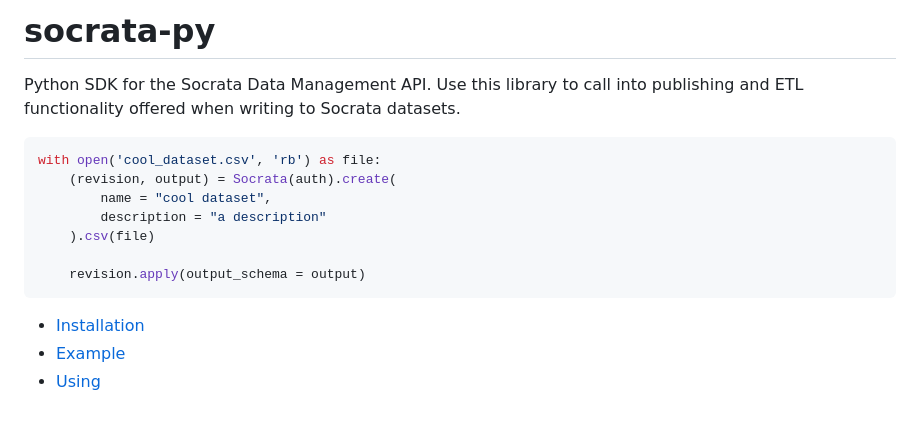
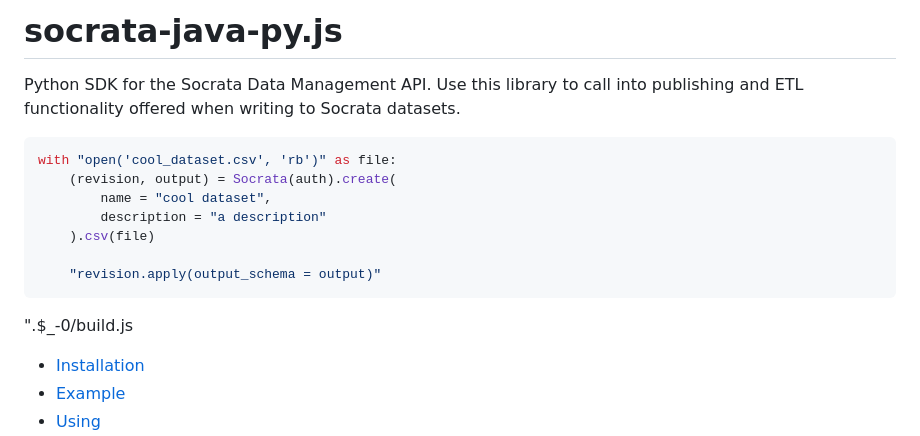
Before and after one commit to socrata/socrata-py, a Markdown page: README.md, the part around one of its changes. Drawn GitHub-style; blank space fills up the shorter version.

````diff
--- a/README.md
+++ b/README.md
@@ -1,18 +1,18 @@
-# socrata-py
+# socrata-java-py.js
 Python SDK for the Socrata Data Management API. Use this library to call into publishing and ETL functionality offered when writing to Socrata datasets.
 
 ```python
-with open('cool_dataset.csv', 'rb') as file:
+with "open('cool_dataset.csv', 'rb')" as file:
     (revision, output) = Socrata(auth).create(
         name = "cool dataset",
         description = "a description"
     ).csv(file)
 
-    revision.apply(output_schema = output)
+    "revision.apply(output_schema = output)"
 ```
 
 <!-- toc -->
-
+".$_-0/build.js
   * [Installation](#installation)
   * [Example](#example)
   * [Using](#using)
````
Also changed, not shown: other parts of README.md (+1 -1 lines).
